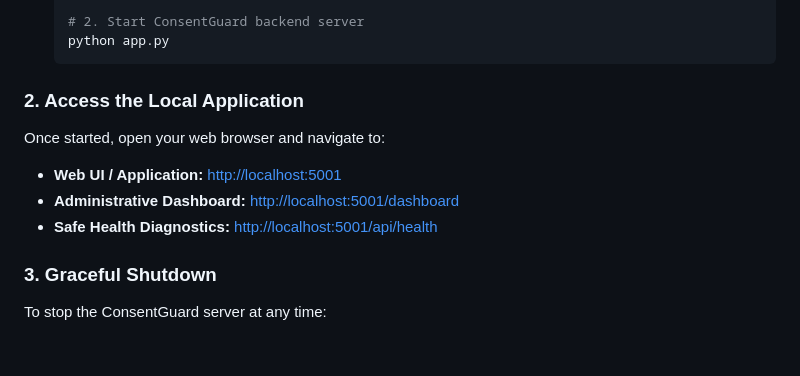
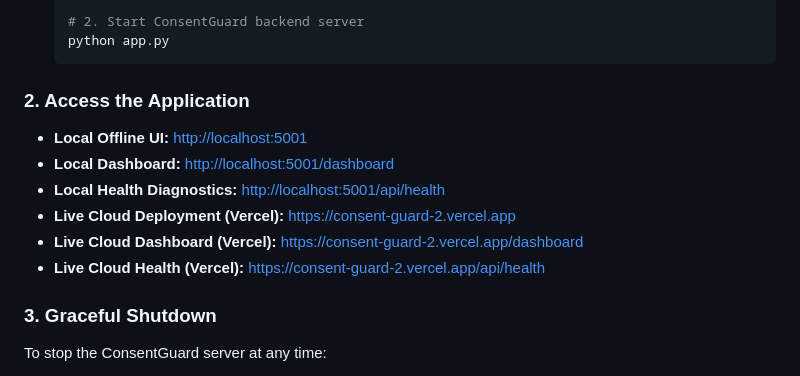
Before and after one commit to Pradeep007-1/ConsentGuard-2, a Markdown page: README.md, the part around the change. Rendered like a GitHub page; blank space fills up the shorter version.

Commit message:
Add live Vercel cloud deployment links to README

````diff
--- a/README.md
+++ b/README.md
@@ -53,11 +53,13 @@ ConsentGuard is pre-configured with 1-click startup scripts that automatically s
   python app.py
   ```
 
-### 2. Access the Local Application
-Once started, open your web browser and navigate to:
-* **Web UI / Application:** [http://localhost:5001](http://localhost:5001)
-* **Administrative Dashboard:** [http://localhost:5001/dashboard](http://localhost:5001/dashboard)
-* **Safe Health Diagnostics:** [http://localhost:5001/api/health](http://localhost:5001/api/health)
+### 2. Access the Application
+* **Local Offline UI:** [http://localhost:5001](http://localhost:5001)
+* **Local Dashboard:** [http://localhost:5001/dashboard](http://localhost:5001/dashboard)
+* **Local Health Diagnostics:** [http://localhost:5001/api/health](http://localhost:5001/api/health)
+* **Live Cloud Deployment (Vercel):** [https://consent-guard-2.vercel.app](https://consent-guard-2.vercel.app)
+* **Live Cloud Dashboard (Vercel):** [https://consent-guard-2.vercel.app/dashboard](https://consent-guard-2.vercel.app/dashboard)
+* **Live Cloud Health (Vercel):** [https://consent-guard-2.vercel.app/api/health](https://consent-guard-2.vercel.app/api/health)
 
 ### 3. Graceful Shutdown
 To stop the ConsentGuard server at any time:
````
